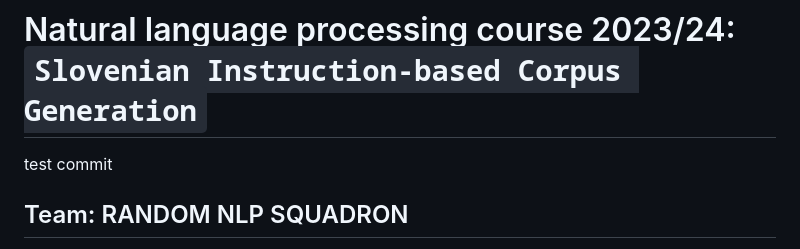
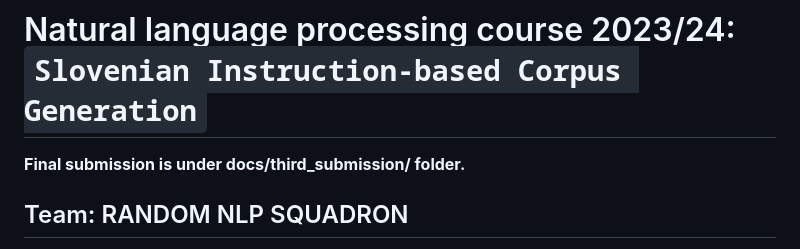
Before and after one commit to UL-FRI-NLP-2023-2024/ul-fri-nlp-course-project-random_nlp_squadron, a Markdown page: README.md, the part around the change. GitHub-like rendering.

```diff
--- a/README.md
+++ b/README.md
@@ -1,6 +1,6 @@
 # Natural language processing course 2023/24: `Slovenian Instruction-based Corpus Generation`
 
-test commit
+**Final submission is under docs/third_submission/ folder.**
 
 ## Team: RANDOM NLP SQUADRON
 
```
